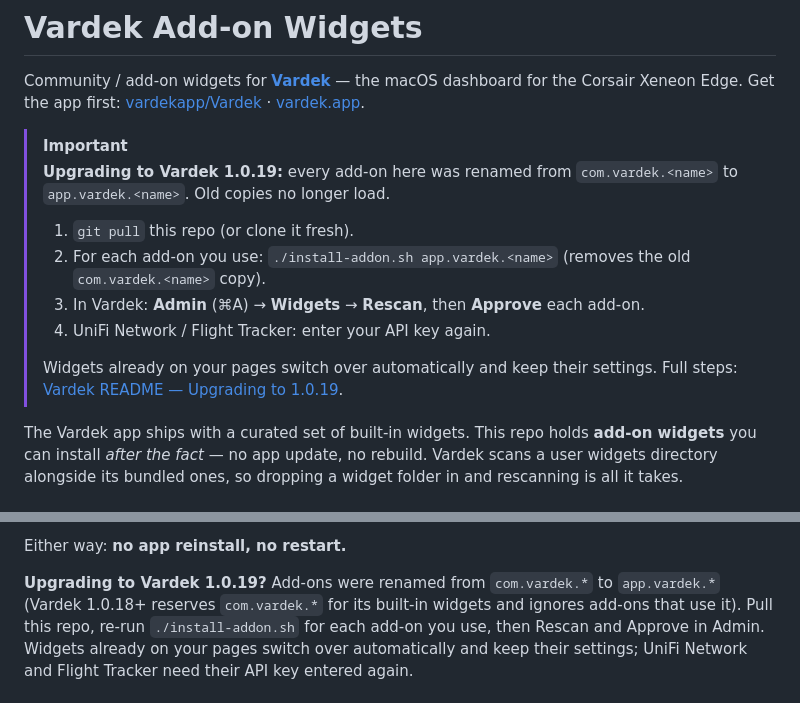
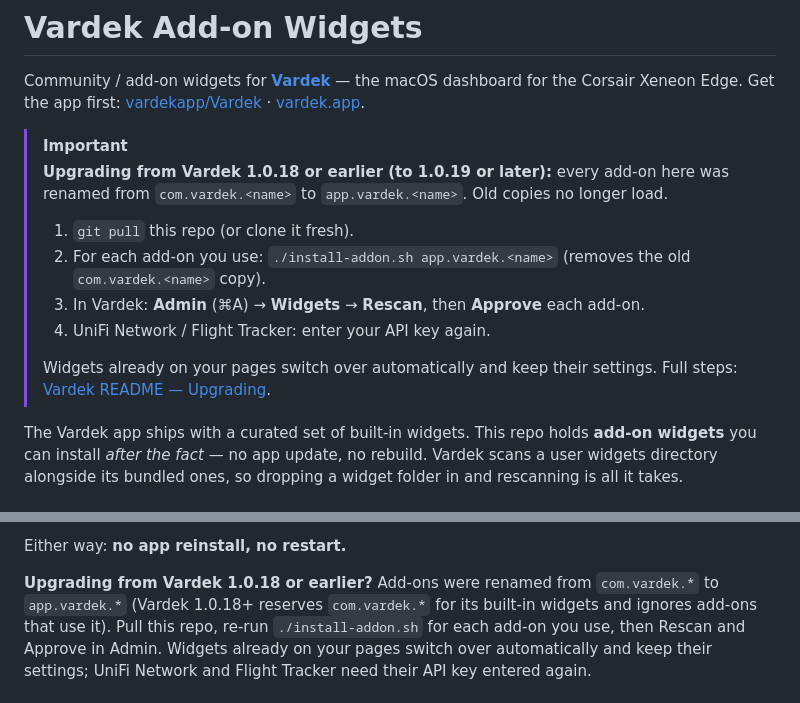
Before and after one commit to vardekapp/vardek-widgets, a Markdown page: README.md, 2 parts joined by grey strips. Rendered like a GitHub page.

Commit message:
README: upgrade callout covers any update from 1.0.18 or earlier

```diff
--- a/README.md
+++ b/README.md
@@ -5,8 +5,9 @@ dashboard for the Corsair Xeneon Edge. Get the app first:
 [vardekapp/Vardek](https://github.com/vardekapp/Vardek) · [vardek.app](https://vardek.app).
 
 > [!IMPORTANT]
-> **Upgrading to Vardek 1.0.19:** every add-on here was renamed from
-> `com.vardek.<name>` to `app.vardek.<name>`. Old copies no longer load.
+> **Upgrading from Vardek 1.0.18 or earlier (to 1.0.19 or later):** every add-on
+> here was renamed from `com.vardek.<name>` to `app.vardek.<name>`. Old copies no
+> longer load.
 >
 > 1. `git pull` this repo (or clone it fresh).
 > 2. For each add-on you use: `./install-addon.sh app.vardek.<name>`
@@ -15,7 +16,7 @@ dashboard for the Corsair Xeneon Edge. Get the app first:
 > 4. UniFi Network / Flight Tracker: enter your API key again.
 >
 > Widgets already on your pages switch over automatically and keep their settings.
-> Full steps: [Vardek README — Upgrading to 1.0.19](https://github.com/vardekapp/Vardek#upgrading-to-1019).
+> Full steps: [Vardek README — Upgrading](https://github.com/vardekapp/Vardek#upgrading-to-1020).
 
 The Vardek app ships with a curated set of built-in widgets. This repo holds
 **add-on widgets** you can install *after the fact* — no app update, no rebuild.
@@ -69,7 +70,7 @@ the add-on, and place it.
 
 Either way: **no app reinstall, no restart.**
 
-**Upgrading to Vardek 1.0.19?** Add-ons were renamed from `com.vardek.*` to
+**Upgrading from Vardek 1.0.18 or earlier?** Add-ons were renamed from `com.vardek.*` to
 `app.vardek.*` (Vardek 1.0.18+ reserves `com.vardek.*` for its built-in widgets
 and ignores add-ons that use it). Pull this repo, re-run `./install-addon.sh`
 for each add-on you use, then Rescan and Approve in Admin. Widgets already on
```
